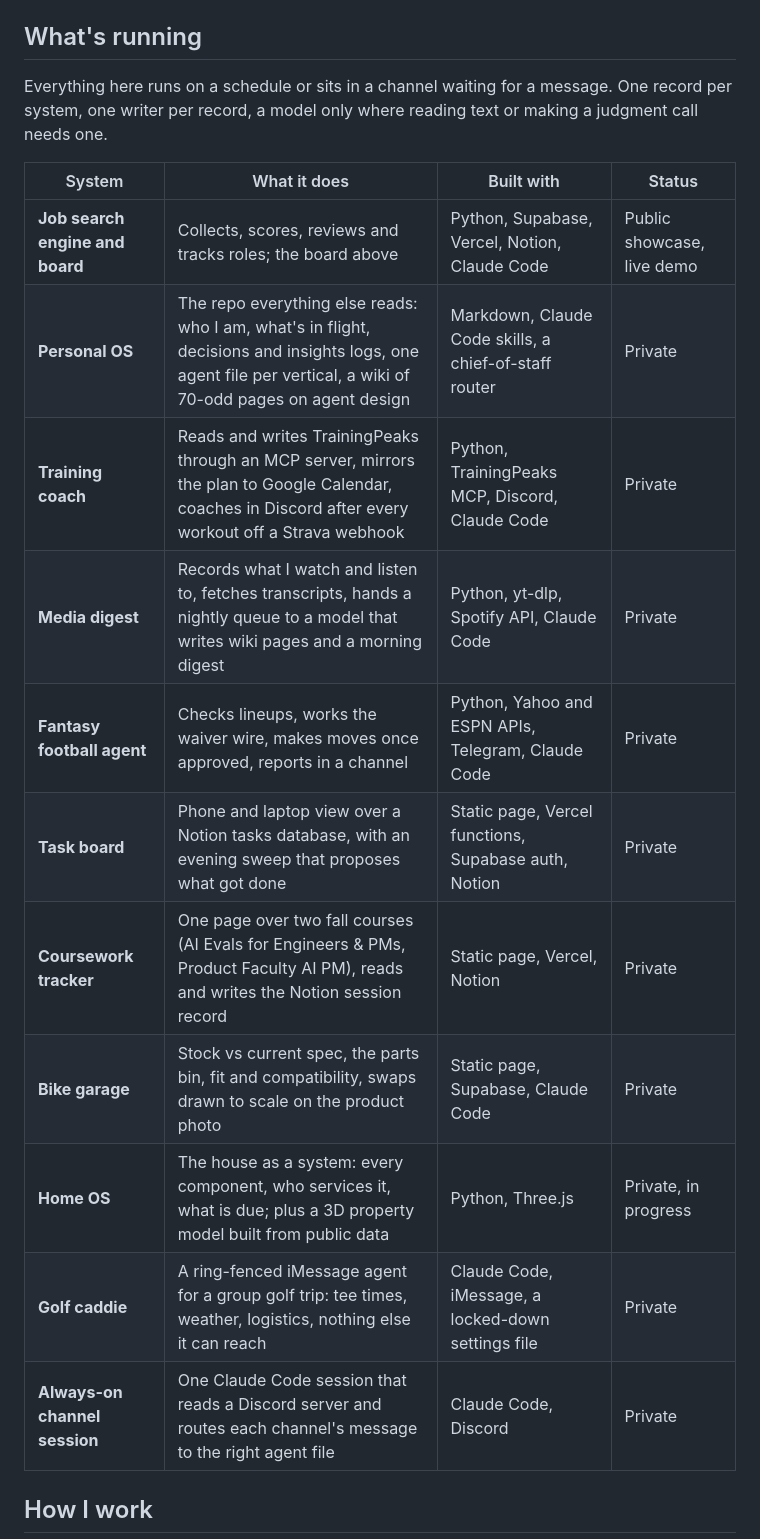
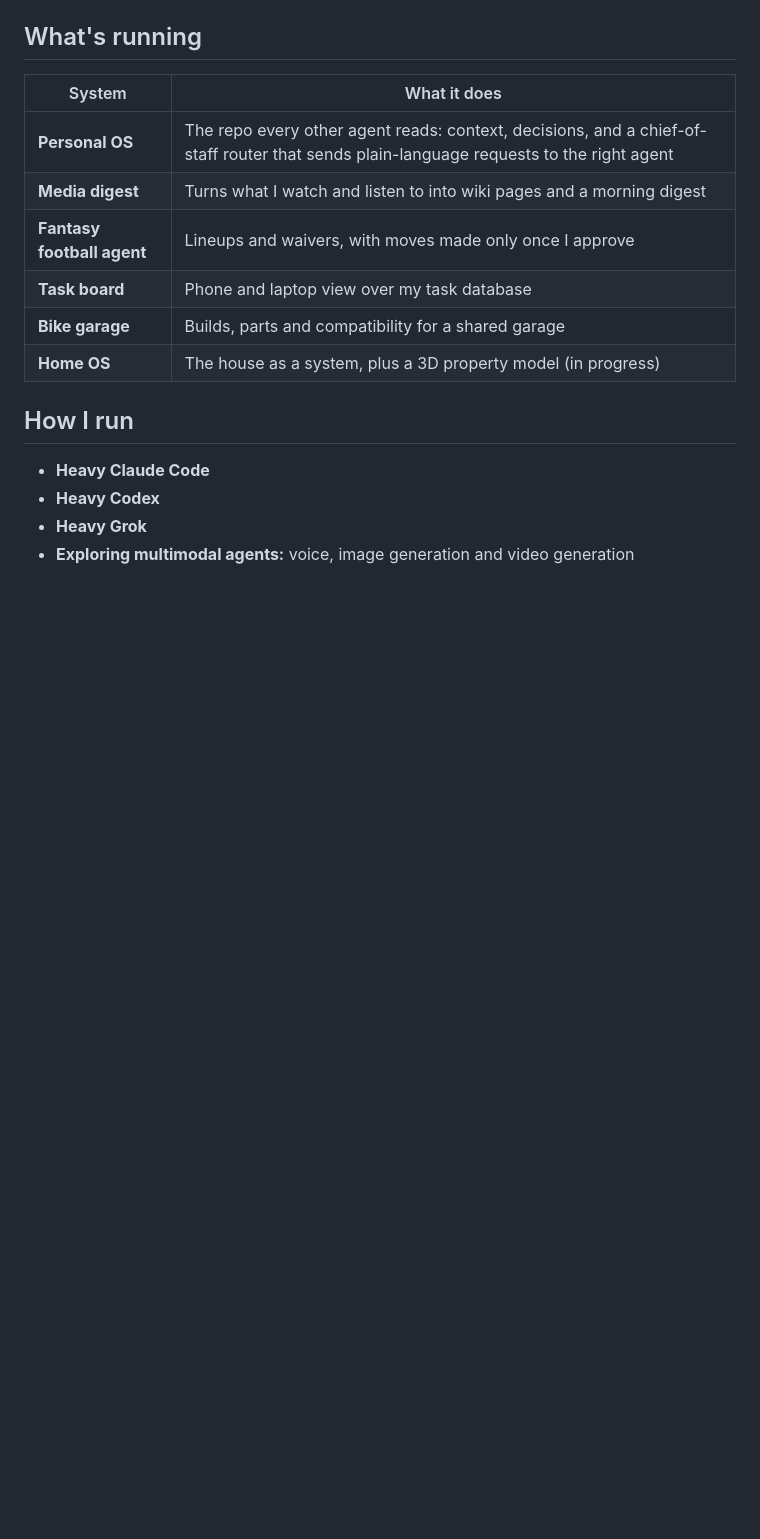
Before and after one commit to mfuchs22/mfuchs22, a Markdown page: README.md, the part around one of its changes. GitHub-like rendering; blank space fills up the shorter version.

```diff
--- a/README.md
+++ b/README.md
@@ -16,21 +37,19 @@ The part I'd point a reviewer at is the rubric, not the code: after the first fi
 
 ## What's running
 
-Everything here runs on a schedule or sits in a channel waiting for a message. One record per system, one writer per record, a model only where reading text or making a judgment call needs one.
+| System | What it does |
+|---|---|
+| **Personal OS** | The repo every other agent reads: context, decisions, and a chief-of-staff router that sends plain-language requests to the right agent |
+| **Media digest** | Turns what I watch and listen to into wiki pages and a morning digest |
+| **Fantasy football agent** | Lineups and waivers, with moves made only once I approve |
+| **Task board** | Phone and laptop view over my task database |
+| **Bike garage** | Builds, parts and compatibility for a shared garage |
+| **Home OS** | The house as a system, plus a 3D property model (in progress) |
 
-| System | What it does | Built with | Status |
-|---|---|---|---|
-| **Job search engine and board** | Collects, scores, reviews and tracks roles; the board above | Python, Supabase, Vercel, Notion, Claude Code | Public showcase, live demo |
-| **Personal OS** | The repo everything else reads: who I am, what's in flight, decisions and insights logs, one agent file per vertical, a wiki of 70-odd pages on agent design | Markdown, Claude Code skills, a chief-of-staff router | Private |
-| **Training coach** | Reads and writes TrainingPeaks through an MCP server, mirrors the plan to Google Calendar, coaches in Discord after every workout off a Strava webhook | Python, TrainingPeaks MCP, Discord, Claude Code | Private |
-| **Media digest** | Records what I watch and listen to, fetches transcripts, hands a nightly queue to a model that writes wiki pages and a morning digest | Python, yt-dlp, Spotify API, Claude Code | Private |
-| **Fantasy football agent** | Checks lineups, works the waiver wire, makes moves once approved, reports in a channel | Python, Yahoo and ESPN APIs, Telegram, Claude Code | Private |
-| **Task board** | Phone and laptop view over a Notion tasks database, with an evening sweep that proposes what got done | Static page, Vercel functions, Supabase auth, Notion | Private |
-| **Coursework tracker** | One page over two fall courses (AI Evals for Engineers & PMs, Product Faculty AI PM), reads and writes the Notion session record | Static page, Vercel, Notion | Private |
-| **Bike garage** | Stock vs current spec, the parts bin, fit and compatibility, swaps drawn to scale on the product photo | Static page, Supabase, Claude Code | Private |
-| **Home OS** | The house as a system: every component, who services it, what is due; plus a 3D property model built from public data | Python, Three.js | Private, in progress |
-| **Golf caddie** | A ring-fenced iMessage agent for a group golf trip: tee times, weather, logistics, nothing else it can reach | Claude Code, iMessage, a locked-down settings file | Private |
-| **Always-on channel session** | One Claude Code session that reads a Discord server and routes each channel's message to the right agent file | Claude Code, Discord | Private |
+## How I run
 
-## How I work
+- **Heavy Claude Code**
+- **Heavy Codex**
+- **Heavy Grok**
+- **Exploring multimodal agents:** voice, image generation and video generation
 
```
Also changed, not shown: other parts of README.md (+28 -11 lines), assets/nextsession-app.jpg (added), assets/nextsession-banner.png (added).
